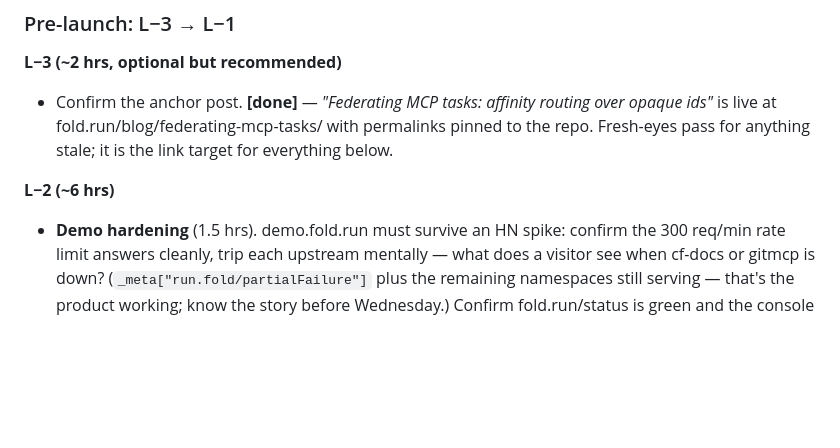
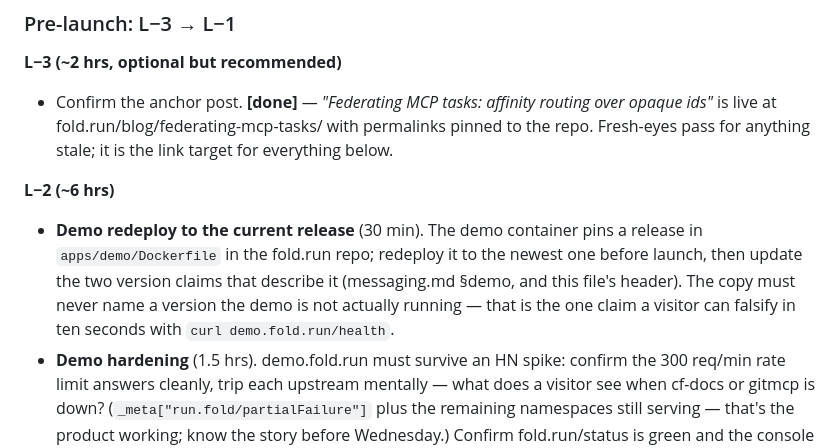
Before and after one commit to fold-run/fold, a Markdown page: launch/launch-plan.md, the part around the change. GitHub-like rendering; blank space fills up the shorter version.

```diff
--- a/launch/launch-plan.md
+++ b/launch/launch-plan.md
@@ -37,6 +37,7 @@ Total effort budgeted at 4–8 hrs/day; launch day is a full day. Times are US P
 - Confirm the anchor post. **[done]** — *"Federating MCP tasks: affinity routing over opaque ids"* is live at fold.run/blog/federating-mcp-tasks/ with permalinks pinned to the repo. Fresh-eyes pass for anything stale; it is the link target for everything below.
 
 **L−2 (~6 hrs)**
+- **Demo redeploy to the current release** (30 min). The demo container pins a release in `apps/demo/Dockerfile` in the fold.run repo; redeploy it to the newest one before launch, then update the two version claims that describe it (messaging.md §demo, and this file's header). The copy must never name a version the demo is not actually running — that is the one claim a visitor can falsify in ten seconds with `curl demo.fold.run/health`.
 - **Demo hardening** (1.5 hrs). demo.fold.run must survive an HN spike: confirm the 300 req/min rate limit answers cleanly, trip each upstream mentally — what does a visitor see when cf-docs or gitmcp is down? (`_meta["run.fold/partialFailure"]` plus the remaining namespaces still serving — that's the product working; know the story before Wednesday.) Confirm fold.run/status is green and the console loads. Decide now what "demo degraded" looks like so launch morning isn't the first time you find out.
 - **Quickstart hardening** (1.5 hrs). The second touch after the demo: run `go run github.com/fold-run/fold/cmd/fold@latest --config fold.config.json` cold on a clean machine (no Go module cache), and `docker run ghcr.io/fold-run/fold` on amd64 and arm64. Time both; the README's "60 seconds" claim must be true on a cold cache or it changes. Verify the error a user sees with a bad config is the validation message, not a stack trace.
 - **Repo hygiene final pass** (2 hrs). Verify: README answers "what/why/try it in 60 seconds" above the fold; repo description matches the messaging.md one-liner; CONTRIBUTING + issue templates exist; the conformance receipt (CI run link) is prominent. **Two hard gates from the channel copy:** the bench methodology must be public (**[done]** — `bench/latency_test.go` + docs.fold.run/benchmarks) and the community CTA targets GitHub Discussions (link a Discord only if a live server exists by launch day).
```
Also changed, not shown: launch/channel-copy.md (+2 -2 lines), launch/messaging.md (+2 -2 lines).
